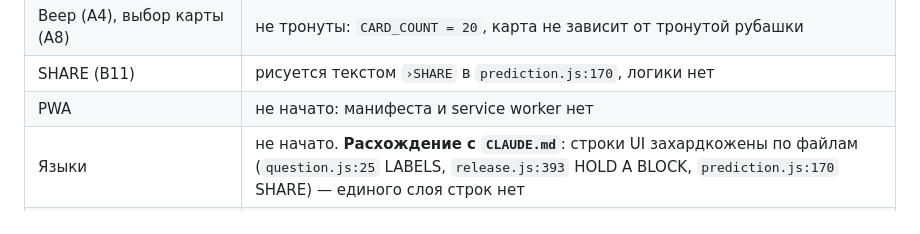
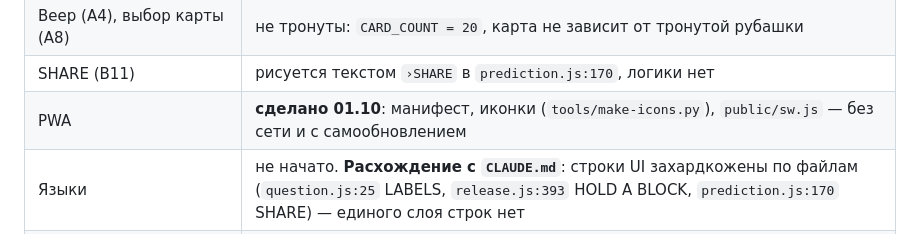
Before and after one commit to thefreshdrink/game, a Markdown page: docs/handoff-next-session.md, the part around the change. Rendered like a GitHub page.

Commit message:
Передача: PWA сделано
Co-Authored-By: Claude Opus 5.5 <noreply@anthropic.com>

```diff
--- a/docs/handoff-next-session.md
+++ b/docs/handoff-next-session.md
@@ -119,7 +119,7 @@ HOLD A BLOCK на коротком окне близко к короне.
 | Лимит 3 расклада в день | нет |
 | Веер (A4), выбор карты (A8) | не тронуты: `CARD_COUNT = 20`, карта не зависит от тронутой рубашки |
 | SHARE (B11) | рисуется текстом `›SHARE` в `prediction.js:170`, логики нет |
-| PWA | не начато: манифеста и service worker нет |
+| PWA | **сделано 01.10**: манифест, иконки (`tools/make-icons.py`), `public/sw.js` — без сети и с самообновлением |
 | Языки | не начато. **Расхождение с `CLAUDE.md`**: строки UI захардкожены по файлам (`question.js:25` LABELS, `release.js:393` HOLD A BLOCK, `prediction.js:170` SHARE) — единого слоя строк нет |
 | Размер модулей (A7) | `deck.js` 667 — единственный за 400 |
 
```
